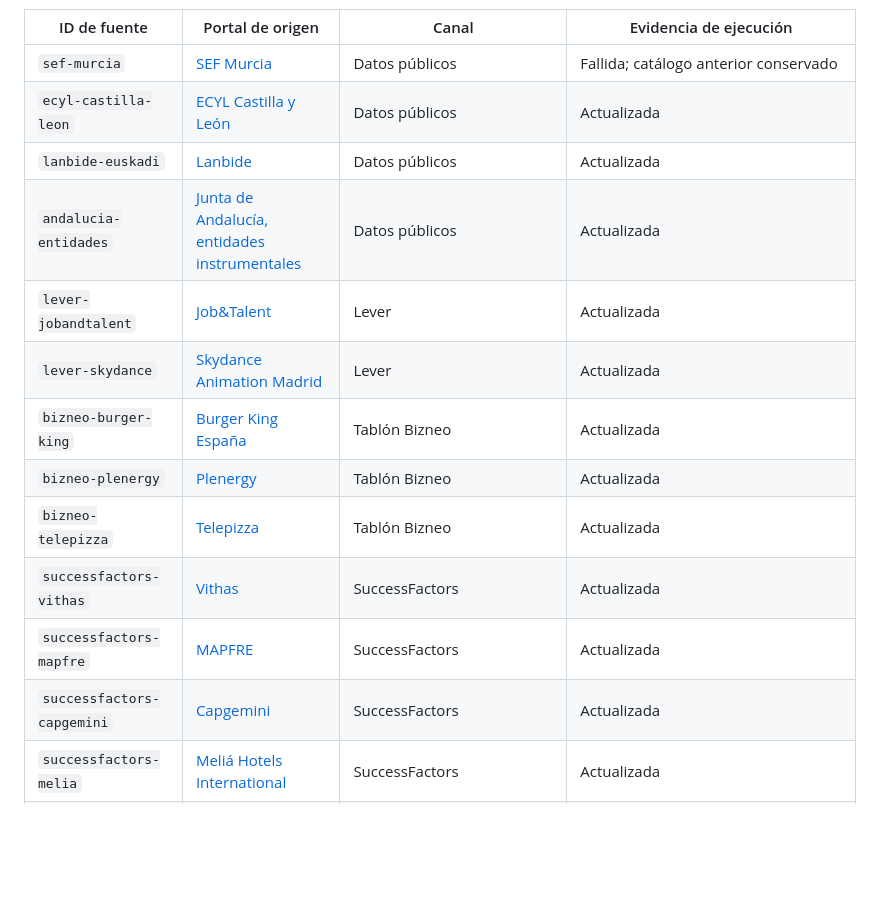
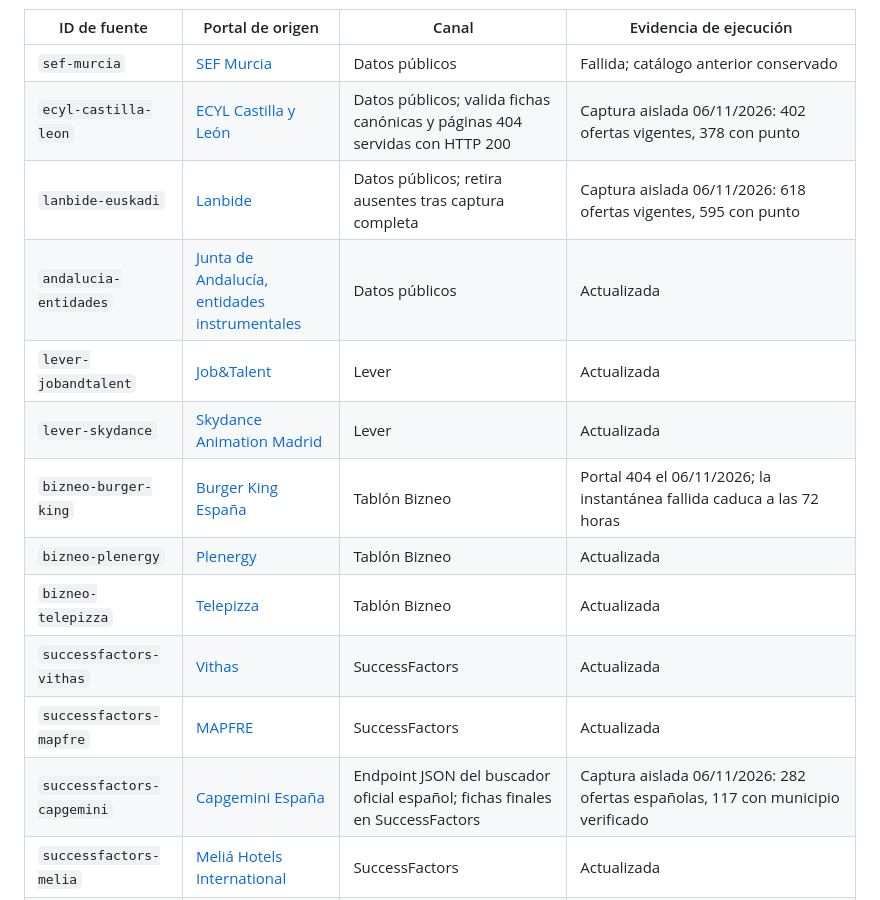
Before and after one commit to Rhon1990/GeoEmpleo, a Markdown page: docs/fuentes-de-ofertas.md, the part around the change. Rendered like a GitHub page; blank space fills up the shorter version.

```diff
--- a/docs/fuentes-de-ofertas.md
+++ b/docs/fuentes-de-ofertas.md
@@ -18,17 +18,17 @@ que sigan abiertas.
 | ID de fuente | Portal de origen | Canal | Evidencia de ejecución |
 |---|---|---|---|
 | `sef-murcia` | [SEF Murcia](https://sefapps.carm.es/sefApps/rest/ofertas/ofertas) | Datos públicos | Fallida; catálogo anterior conservado |
-| `ecyl-castilla-leon` | [ECYL Castilla y León](https://analisis.datosabiertos.jcyl.es/api/explore/v2.1/catalog/datasets/ofertas-de-empleo/exports/json) | Datos públicos | Actualizada |
-| `lanbide-euskadi` | [Lanbide](https://apps.lanbide.euskadi.net/apps/OF_OFERTAS_ODE_JSON) | Datos públicos | Actualizada |
+| `ecyl-castilla-leon` | [ECYL Castilla y León](https://analisis.datosabiertos.jcyl.es/api/explore/v2.1/catalog/datasets/ofertas-de-empleo/exports/json) | Datos públicos; valida fichas canónicas y páginas 404 servidas con HTTP 200 | Captura aislada 06/11/2026: 402 ofertas vigentes, 378 con punto |
+| `lanbide-euskadi` | [Lanbide](https://apps.lanbide.euskadi.net/apps/OF_OFERTAS_ODE_JSON) | Datos públicos; retira ausentes tras captura completa | Captura aislada 06/11/2026: 618 ofertas vigentes, 595 con punto |
 | `andalucia-entidades` | [Junta de Andalucía, entidades instrumentales](https://datos.juntadeandalucia.es/api/v0/job-offering-public-sector/search?announcement_status=En%20curso&job_official_degree_requirements=-&announcement_type=-&provinces=-&job_agreement=-&order_by=id&mode=DESC&format=json&size=0) | Datos públicos | Actualizada |
 | `lever-jobandtalent` | [Job&Talent](https://api.lever.co/v0/postings/jobandtalent?mode=json) | Lever | Actualizada |
 | `lever-skydance` | [Skydance Animation Madrid](https://api.lever.co/v0/postings/skydance?mode=json) | Lever | Actualizada |
-| `bizneo-burger-king` | [Burger King España](https://empleo.bkspain.es/jobs) | Tablón Bizneo | Actualizada |
+| `bizneo-burger-king` | [Burger King España](https://empleo.bkspain.es/jobs) | Tablón Bizneo | Portal 404 el 06/11/2026; la instantánea fallida caduca a las 72 horas |
 | `bizneo-plenergy` | [Plenergy](https://empleo.plenergy.es/jobs) | Tablón Bizneo | Actualizada |
 | `bizneo-telepizza` | [Telepizza](https://ofertas.fooddeliverybrands.com/jobs) | Tablón Bizneo | Actualizada |
 | `successfactors-vithas` | [Vithas](https://empleo.vithas.es/search/?createNewAlert=false&q=&locationsearch=) | SuccessFactors | Actualizada |
 | `successfactors-mapfre` | [MAPFRE](https://jobs.mapfre.com/go/PROFESIONALES/3296401/) | SuccessFactors | Actualizada |
-| `successfactors-capgemini` | [Capgemini](https://careers.capgemini.com/search/?q=&locationsearch=Spain) | SuccessFactors | Actualizada |
+| `successfactors-capgemini` | [Capgemini España](https://www.capgemini.com/es-es/join-us/) | Endpoint JSON del buscador oficial español; fichas finales en SuccessFactors | Captura aislada 06/11/2026: 282 ofertas españolas, 117 con municipio verificado |
 | `successfactors-melia` | [Meliá Hotels International](https://careers.melia.com/go/Profesionales-de-hotel/8861001/) | SuccessFactors | Actualizada |
 | `successfactors-kpmg` | [KPMG](https://carreras.kpmg.es/search/) | SuccessFactors | Captura aislada 04/11/2026: 177 fichas completas, 132 con punto; cuatro descripciones vacías y una ficha cubierta excluidas |
 | `successfactors-deloitte` | [Deloitte](https://empleo.es.deloitte.com/search/) | SuccessFactors, tarjetas | Captura aislada 04/11/2026: 314 fichas únicas, 279 con punto |
```
Also changed, not shown: docs/project-context.md (+9 -1 lines).
